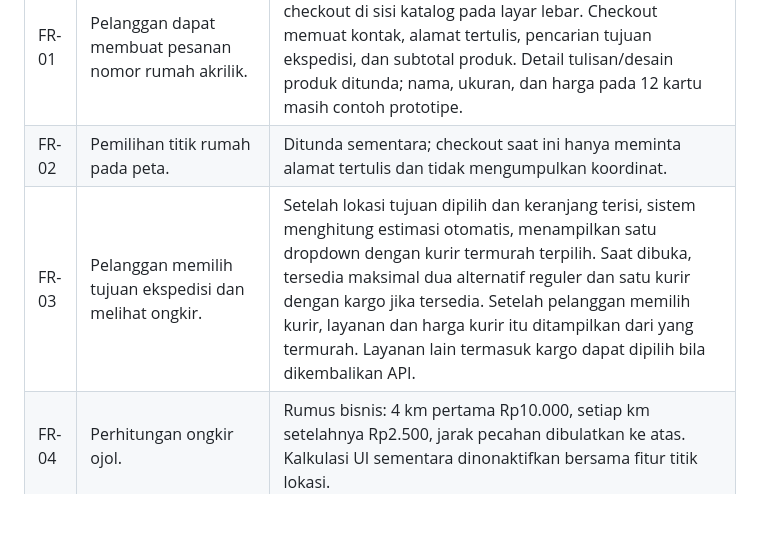
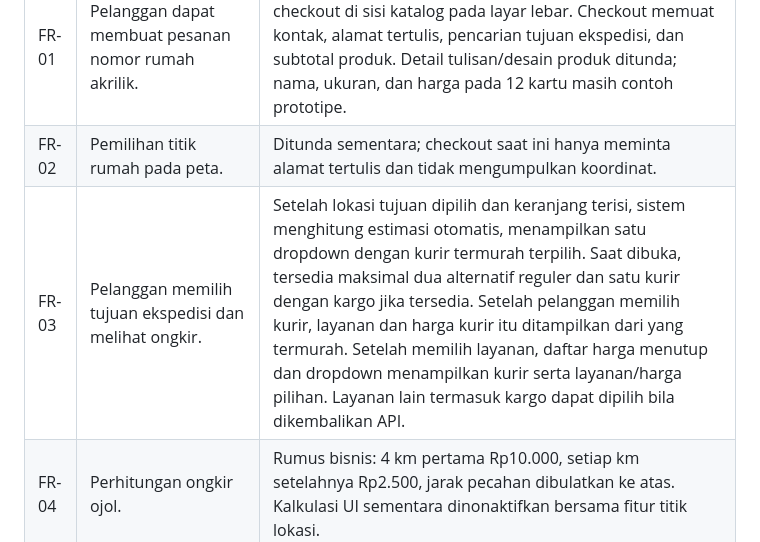
Before and after one commit to ajielt7/ajielt7.github.io, a Markdown page: pemesanan/docs/requirements.md, the part around the change. GitHub-like rendering; blank space fills up the shorter version.

Commit message:
Tutup daftar harga setelah pilihan ongkir

```diff
--- a/pemesanan/docs/requirements.md
+++ b/pemesanan/docs/requirements.md
@@ -17,7 +17,7 @@ Pelanggan tidak perlu login. Dashboard admin harus memiliki kontrol akses/login
 | --- | --- | --- |
 | FR-01 | Pelanggan dapat membuat pesanan nomor rumah akrilik. | Halaman menampilkan 12 pilihan produk dan keranjang checkout di sisi katalog pada layar lebar. Checkout memuat kontak, alamat tertulis, pencarian tujuan ekspedisi, dan subtotal produk. Detail tulisan/desain produk ditunda; nama, ukuran, dan harga pada 12 kartu masih contoh prototipe. |
 | FR-02 | Pemilihan titik rumah pada peta. | Ditunda sementara; checkout saat ini hanya meminta alamat tertulis dan tidak mengumpulkan koordinat. |
-| FR-03 | Pelanggan memilih tujuan ekspedisi dan melihat ongkir. | Setelah lokasi tujuan dipilih dan keranjang terisi, sistem menghitung estimasi otomatis, menampilkan satu dropdown dengan kurir termurah terpilih. Saat dibuka, tersedia maksimal dua alternatif reguler dan satu kurir dengan kargo jika tersedia. Setelah pelanggan memilih kurir, layanan dan harga kurir itu ditampilkan dari yang termurah. Layanan lain termasuk kargo dapat dipilih bila dikembalikan API. |
+| FR-03 | Pelanggan memilih tujuan ekspedisi dan melihat ongkir. | Setelah lokasi tujuan dipilih dan keranjang terisi, sistem menghitung estimasi otomatis, menampilkan satu dropdown dengan kurir termurah terpilih. Saat dibuka, tersedia maksimal dua alternatif reguler dan satu kurir dengan kargo jika tersedia. Setelah pelanggan memilih kurir, layanan dan harga kurir itu ditampilkan dari yang termurah. Setelah memilih layanan, daftar harga menutup dan dropdown menampilkan kurir serta layanan/harga pilihan. Layanan lain termasuk kargo dapat dipilih bila dikembalikan API. |
 | FR-04 | Perhitungan ongkir ojol. | Rumus bisnis: 4 km pertama Rp10.000, setiap km setelahnya Rp2.500, jarak pecahan dibulatkan ke atas. Kalkulasi UI sementara dinonaktifkan bersama fitur titik lokasi. |
 | FR-05 | Sistem memperoleh ongkir ekspedisi. | Worker meminta tarif beberapa kode kurir dalam satu permintaan ke RajaOngkir API V2. Hanya layanan yang tersedia untuk rute dan akun yang tampil. Bobot prototipe 500 gram per item; perlu diganti bobot aktual sebelum dipakai untuk transaksi nyata. |
 | FR-06 | Checkout menampilkan kode referensi pembayaran otomatis. | Kode dibuat unik oleh backend, ditampilkan dengan instruksi yang jelas, dan dikaitkan dengan pesanan. Pelanggan mencantumkan kode pada deskripsi transfer. |
```
